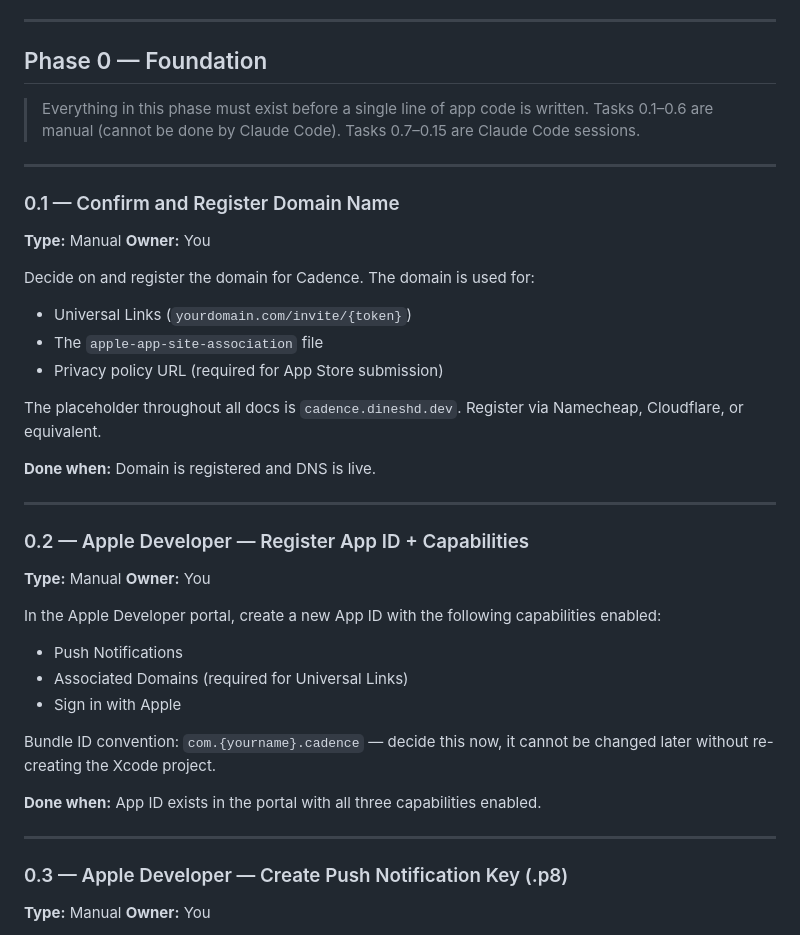
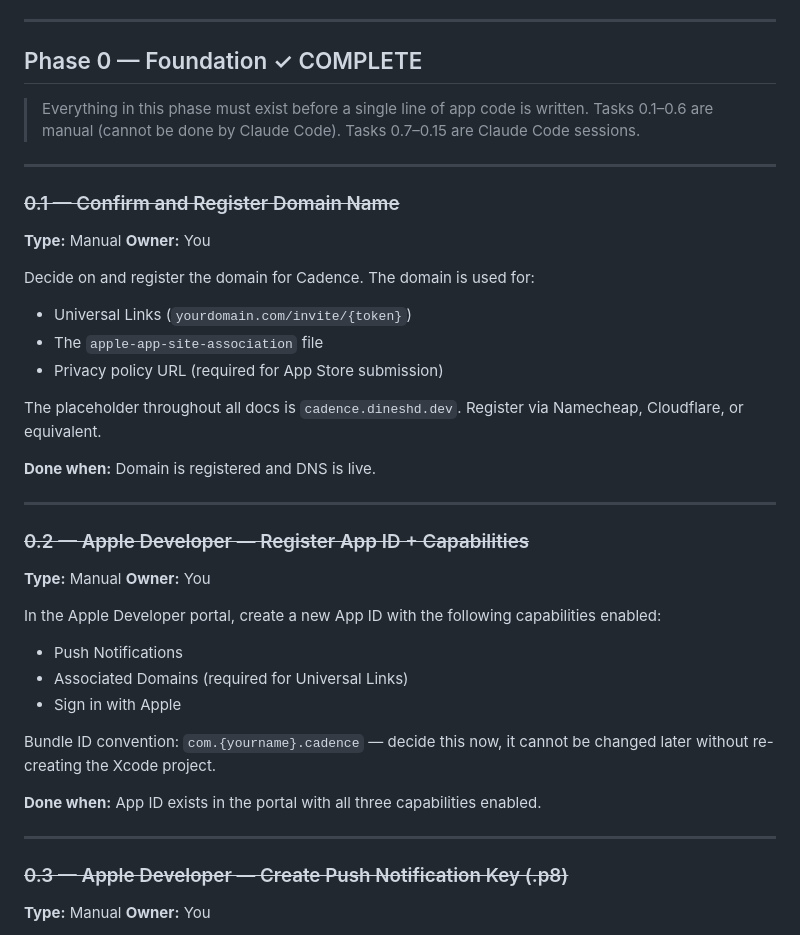
Before and after one commit to dinesh-git17/cadence-ios, a Markdown page: docs/cadence-task-list.md, the part around one of its changes. Drawn GitHub-style.

Commit message:
docs(tasks): mark Phase 0 tasks as complete (#4)
* feat(web): add landing page and AASA file for Vercel

* docs(tasks): mark Phase 0 tasks as complete

```diff
--- a/docs/cadence-task-list.md
+++ b/docs/cadence-task-list.md
@@ -7,13 +7,13 @@
 
 ---
 
-## Phase 0 — Foundation
+## Phase 0 — Foundation ✓ COMPLETE
 
 > Everything in this phase must exist before a single line of app code is written. Tasks 0.1–0.6 are manual (cannot be done by Claude Code). Tasks 0.7–0.15 are Claude Code sessions.
 
 ---
 
-### 0.1 — Confirm and Register Domain Name
+### ~~0.1 — Confirm and Register Domain Name~~
 
 **Type:** Manual
 **Owner:** You
@@ -30,7 +30,7 @@ The placeholder throughout all docs is `cadence.dineshd.dev`. Register via Namec
 
 ---
 
-### 0.2 — Apple Developer — Register App ID + Capabilities
+### ~~0.2 — Apple Developer — Register App ID + Capabilities~~
 
 **Type:** Manual
 **Owner:** You
@@ -47,7 +47,7 @@ Bundle ID convention: `com.{yourname}.cadence` — decide this now, it cannot be
 
 ---
 
-### 0.3 — Apple Developer — Create Push Notification Key (.p8)
+### ~~0.3 — Apple Developer — Create Push Notification Key (.p8)~~
 
 **Type:** Manual
 **Owner:** You
```
Also changed, not shown: other parts of docs/cadence-task-list.md (+12 -12 lines).
